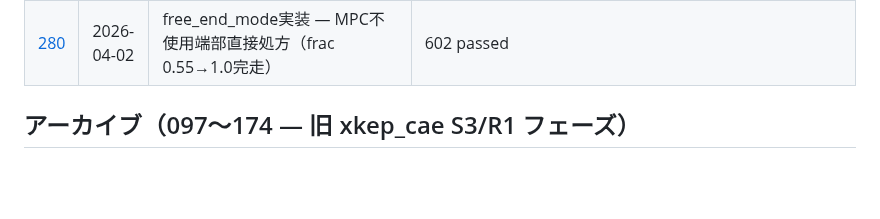
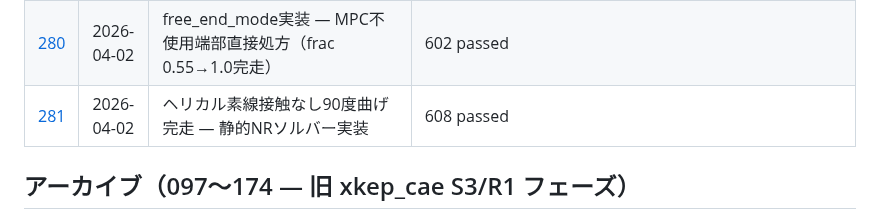
Before and after one commit to gyp0bt/xkep-cae, a Markdown page: docs/status/status-index.md, the part around the change. Rendered like a GitHub page; blank space fills up the shorter version.

```diff
--- a/docs/status/status-index.md
+++ b/docs/status/status-index.md
@@ -114,6 +114,7 @@
 | [278](status-278.md) | 2026-04-01 | NR収束壁の根本原因特定 — K_c/K_struct比問題 + dm一貫化 | 600 passed |
 | [279](status-279.md) | 2026-04-02 | チェックポイント途中再開 + NR収束改善トライ（回帰なし） | 600 passed |
 | [280](status-280.md) | 2026-04-02 | free_end_mode実装 — MPC不使用端部直接処方（frac 0.55→1.0完走） | 602 passed |
+| [281](status-281.md) | 2026-04-02 | ヘリカル素線接触なし90度曲げ完走 — 静的NRソルバー実装 | 608 passed |
 
 ## アーカイブ（097〜174 — 旧 xkep_cae S3/R1 フェーズ）
 
```
Also changed, not shown: docs/status/status-281.md (added, +160 -0 lines), docs/verification/7strand_90deg_bending_nocontact.png (added), 2 other files.
